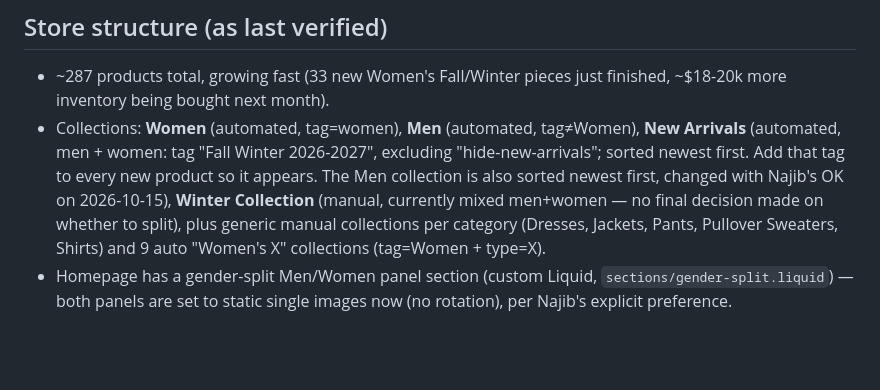
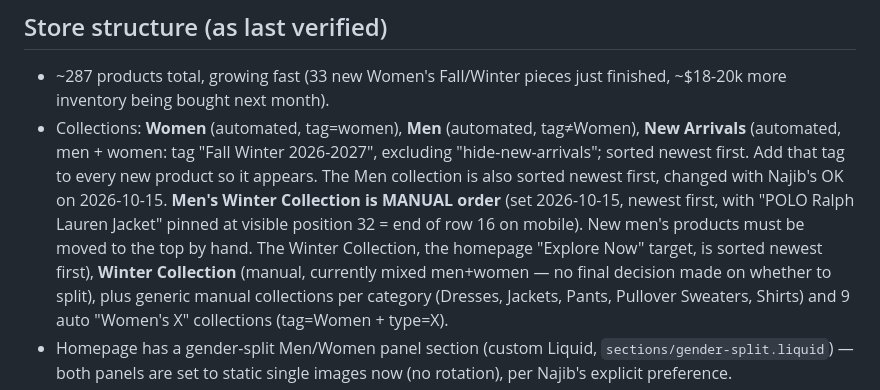
Before and after one commit to pragaoutlet/najib-praga, a Markdown page: CLAUDE.md, the part around the change. GitHub-like rendering; blank space fills up the shorter version.

Commit message:
Notes: Men's Winter Collection manual order and pinned jacket
Co-Authored-By: Claude Sonnet 5.5 <noreply@anthropic.com>
Claude-Session: https://claude.ai/code/session_01TSiBTVJXYadK7fz6DfhKAN

```diff
--- a/CLAUDE.md
+++ b/CLAUDE.md
@@ -70,7 +70,12 @@ challenge: everything bottlenecks on his own hours.
   tag≠Women), **New Arrivals** (automated, men + women: tag "Fall Winter
   2026-2027", excluding "hide-new-arrivals"; sorted newest first. Add that
   tag to every new product so it appears. The Men collection is also sorted
-  newest first, changed with Najib's OK on 2026-10-15), **Winter Collection**
+  newest first, changed with Najib's OK on 2026-10-15. **Men's Winter
+  Collection is MANUAL order** (set 2026-10-15, newest first, with "POLO
+  Ralph Lauren Jacket" pinned at visible position 32 = end of row 16 on
+  mobile). New men's products must be moved to the top by hand. The
+  Winter Collection, the homepage "Explore Now" target, is sorted newest
+  first), **Winter Collection**
   (manual, currently mixed men+women — no final decision made on whether to
   split), plus generic manual collections per category (Dresses, Jackets,
   Pants, Pullover Sweaters, Shirts) and 9 auto "Women's X" collections
```
